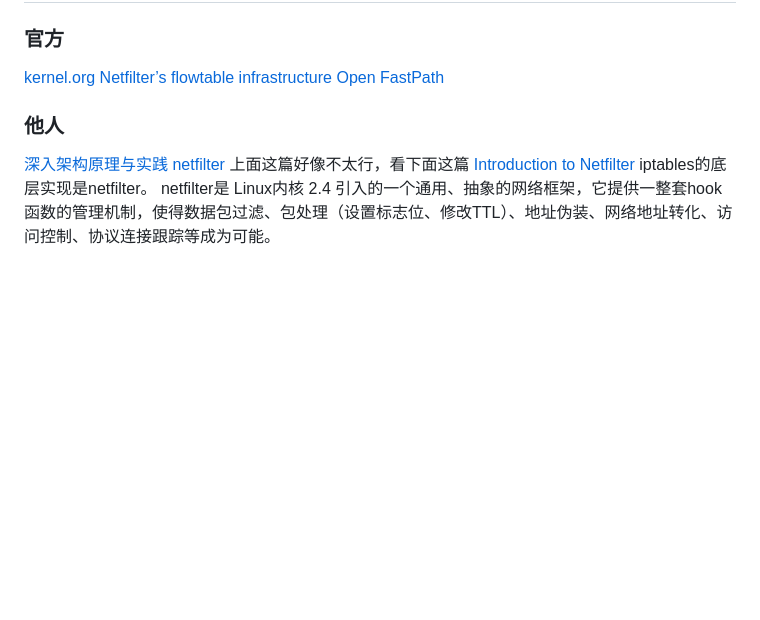
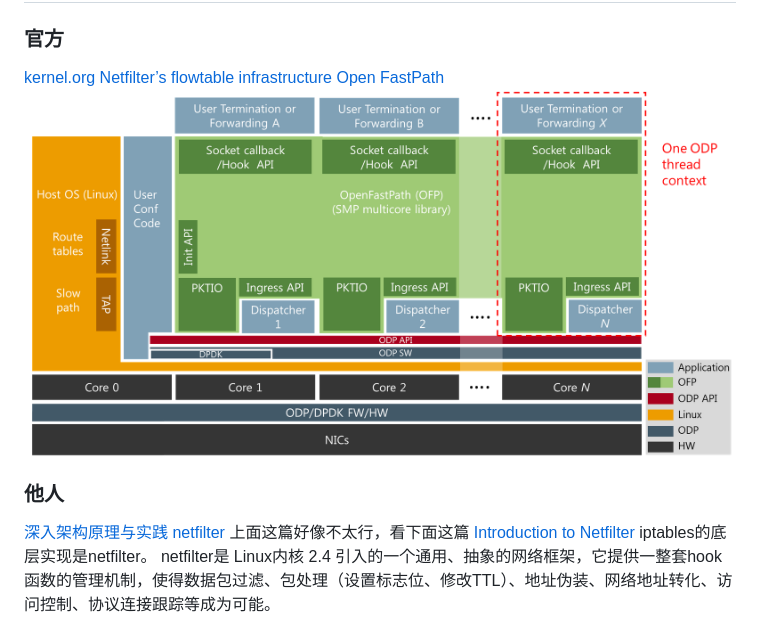
Before and after one commit to Dawn-1127/Dawn_vault, a Markdown page: 业务/网络.md, the part around the change. GitHub-like rendering; pictures changed too: 业务/assets/网络/file-20251119235013484.png (added); blank space fills up the shorter version.

Commit message:
vault backup: 2025-11-19 23:51:15

```diff
--- a/业务/网络.md
+++ b/业务/网络.md
@@ -43,6 +43,7 @@ What is the difference between TUN driver and TAP driver?
 ### 官方
 [kernel.org Netfilter’s flowtable infrastructure](https://docs.kernel.org/networking/nf_flowtable.html)
 [Open FastPath](https://openfastpath.org/index.php/services/technical-overview/)
+![](./assets/网络/file-20251119235013484.png)
 ### 他人
 [深入架构原理与实践 netfilter](https://www.thebyte.com.cn/content/chapter1/netfilter.html#netfilter)
 上面这篇好像不太行，看下面这篇
```
